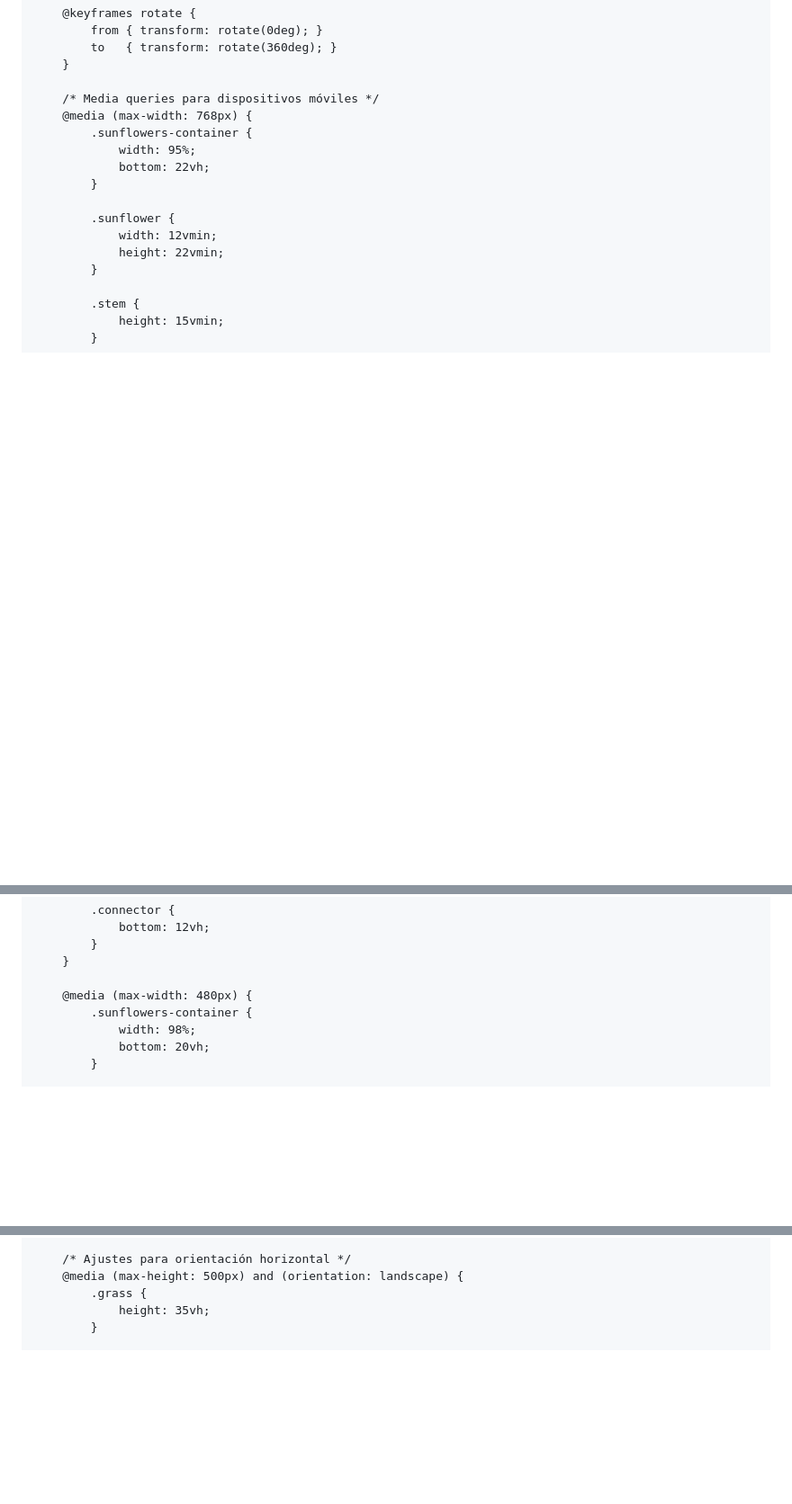
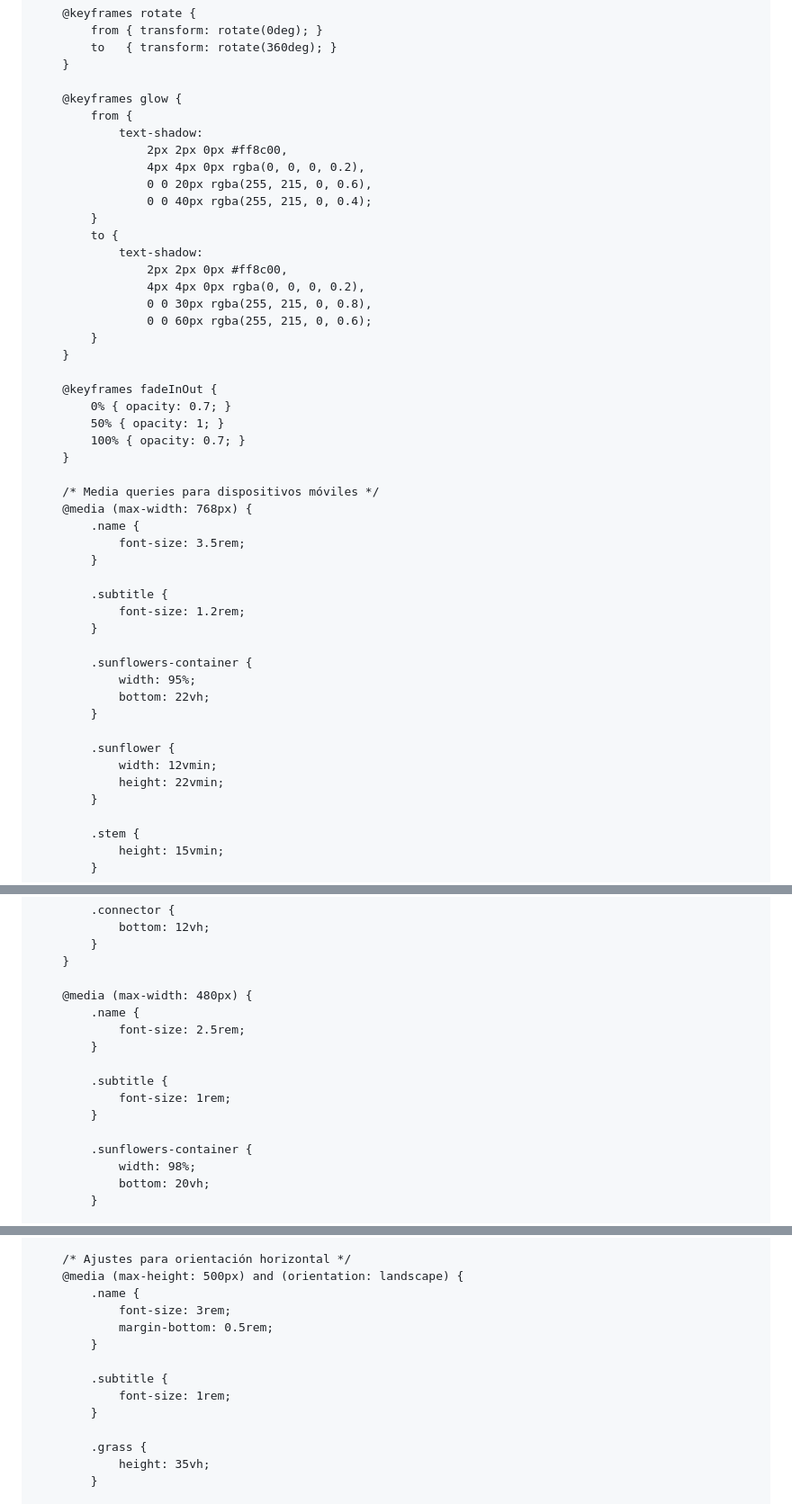
Before and after one commit to Danitp78/Girasoles, a Markdown page: README.md, 3 parts joined by grey strips. Shown at 90% size. Rendered like a GitHub page; blank space fills up the shorter version.

```diff
--- a/README.md
+++ b/README.md
@@ -266,8 +302,39 @@ body {
             to   { transform: rotate(360deg); }
         }
 
+        @keyframes glow {
+            from {
+                text-shadow:
+                    2px 2px 0px #ff8c00,
+                    4px 4px 0px rgba(0, 0, 0, 0.2),
+                    0 0 20px rgba(255, 215, 0, 0.6),
+                    0 0 40px rgba(255, 215, 0, 0.4);
+            }
+            to {
+                text-shadow:
+                    2px 2px 0px #ff8c00,
+                    4px 4px 0px rgba(0, 0, 0, 0.2),
+                    0 0 30px rgba(255, 215, 0, 0.8),
+                    0 0 60px rgba(255, 215, 0, 0.6);
+            }
+        }
+
+        @keyframes fadeInOut {
+            0% { opacity: 0.7; }
+            50% { opacity: 1; }
+            100% { opacity: 0.7; }
+        }
+
         /* Media queries para dispositivos móviles */
         @media (max-width: 768px) {
+            .name {
+                font-size: 3.5rem;
+            }
+
+            .subtitle {
+                font-size: 1.2rem;
+            }
+
             .sunflowers-container {
                 width: 95%;
                 bottom: 22vh;
@@ -322,6 +389,14 @@ body {
         }
 
         @media (max-width: 480px) {
+            .name {
+                font-size: 2.5rem;
+            }
+
+            .subtitle {
+                font-size: 1rem;
+            }
+
             .sunflowers-container {
                 width: 98%;
                 bottom: 20vh;
@@ -367,6 +442,15 @@ body {
 
         /* Ajustes para orientación horizontal */
         @media (max-height: 500px) and (orientation: landscape) {
+            .name {
+                font-size: 3rem;
+                margin-bottom: 0.5rem;
+            }
+
+            .subtitle {
+                font-size: 1rem;
+            }
+
             .grass {
                 height: 35vh;
             }
```
Also changed, not shown: other parts of README.md (+99 -55 lines).
